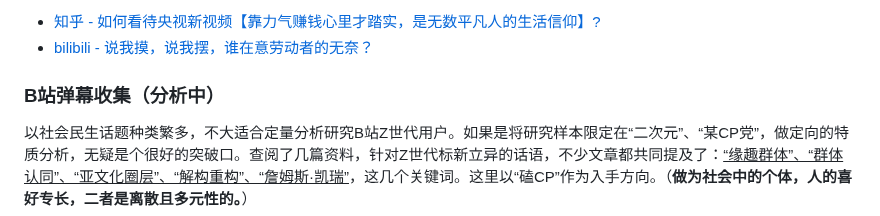
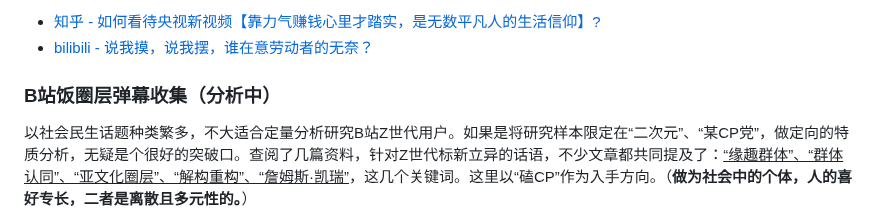
Before and after one commit to hoochanlon/scripts, a Markdown page: zixfx.md, the part around the change. GitHub-like rendering.

```diff
--- a/zixfx.md
+++ b/zixfx.md
@@ -43,7 +43,7 @@ python -c "$(curl -fsSL https://ghproxy.com/https://raw.githubusercontent.com/ho
 * [bilibili - 说我摸，说我摆，谁在意劳动者的无奈？](https://www.bilibili.com/video/BV1ss4y1M72E)
 
 
-### B站弹幕收集（分析中）
+### B站饭圈层弹幕收集（分析中）
 
 以社会民生话题种类繁多，不大适合定量分析研究B站Z世代用户。如果是将研究样本限定在“二次元”、“某CP党”，做定向的特质分析，无疑是个很好的突破口。查阅了几篇资料，针对Z世代标新立异的话语，不少文章都共同提及了：<u>“缘趣群体”、“群体认同”、“亚文化圈层”、“解构重构”、“詹姆斯·凯瑞”</u>，这几个关键词。这里以“磕CP”作为入手方向。（**做为社会中的个体，人的喜好专长，二者是离散且多元性的。**）
 
```
